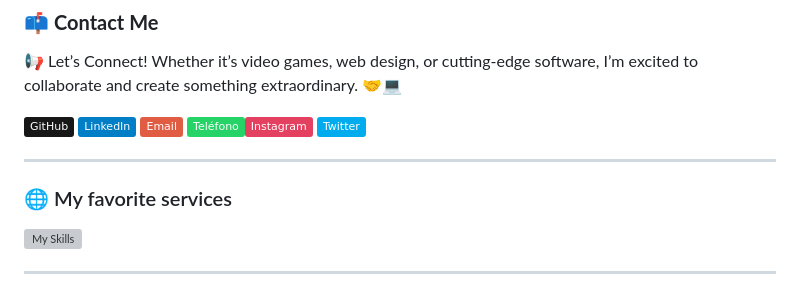
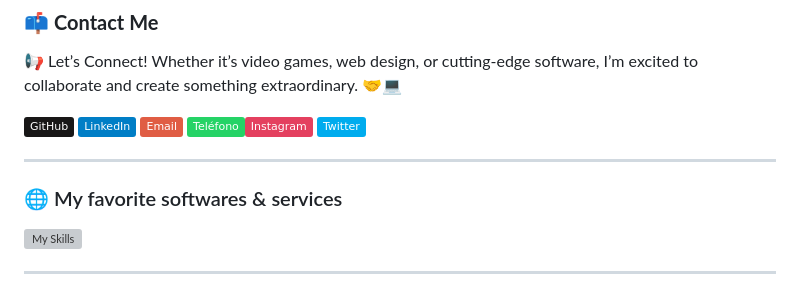
Before and after one commit to Dami-Val/Damian-s-Portfolio, a Markdown page: README.md, the part around the change. Drawn GitHub-style; badges without logos; grey boxes are pictures that could not be loaded.

```diff
--- a/README.md
+++ b/README.md
@@ -49,11 +49,9 @@ To grow as a developer, collaborate on innovative projects, and leave a meaningf
 
 [![GitHub](https://img.shields.io/badge/-GitHub-181717?logo=github&logoColor=white)](https://github.com/Dami-Val)  [![LinkedIn](https://img.shields.io/badge/-LinkedIn-blue?logo=linkedin&logoColor=white)](https://linkedin.com/in/tu-perfil)  [![Email](https://img.shields.io/badge/-Email-red?logo=gmail&logoColor=white)](mailto:damival.32@gmail.com)  [![My contact](https://img.shields.io/badge/-Teléfono-25D366?logo=whatsapp&logoColor=white)](https://w.app/damianvalencia)[![Instagram](https://img.shields.io/badge/-Instagram-E4405F?logo=instagram&logoColor=white)](https://www.instagram.com/damival_/)  [![X/Twitter](https://img.shields.io/badge/-Twitter-00acee?logo=twitter&logoColor=white)](https://x.com/damival_)
 
-
-
 ---
 
-### 🌐 My favorite services
+### 🌐 My favorite softwares & services
 
 
 [![My Skills](https://skillicons.dev/icons?i=vscode,visualstudio,github,figma,notion,azure,vim,git,gitlab,fastapi,flutter,linkedin,windows,apple,linux,ubuntu,ps,ai,pr,ae,xd,au,unreal,unity,&perline=12)](https://skillicons.dev)
```
